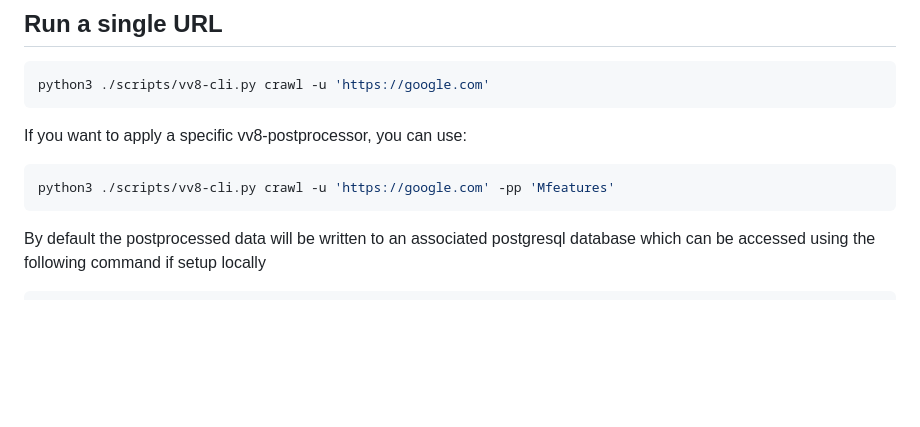
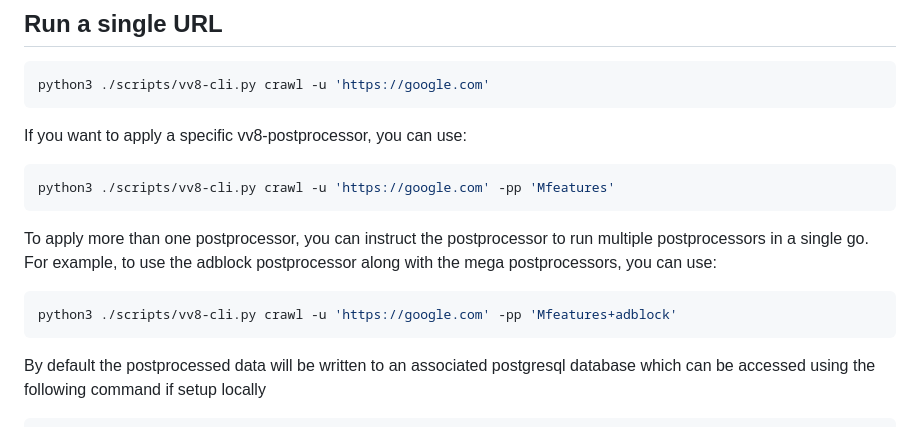
Before and after one commit to wspr-ncsu/visiblev8-crawler, a Markdown page: README.md, the part around the change. Drawn GitHub-style; blank space fills up the shorter version.

````diff
--- a/README.md
+++ b/README.md
@@ -36,6 +36,12 @@ If you want to apply a specific vv8-postprocessor, you can use:
 
 ```sh
 python3 ./scripts/vv8-cli.py crawl -u 'https://google.com' -pp 'Mfeatures'
+```
+
+To apply more than one postprocessor, you can instruct the postprocessor to run multiple postprocessors in a single go. For example, to use the adblock postprocessor along with the mega postprocessors, you can use:
+
+```sh
+python3 ./scripts/vv8-cli.py crawl -u 'https://google.com' -pp 'Mfeatures+adblock'
 ```
 
 By default the postprocessed data will be written to an associated postgresql database which can be accessed using the following command if setup locally
````
